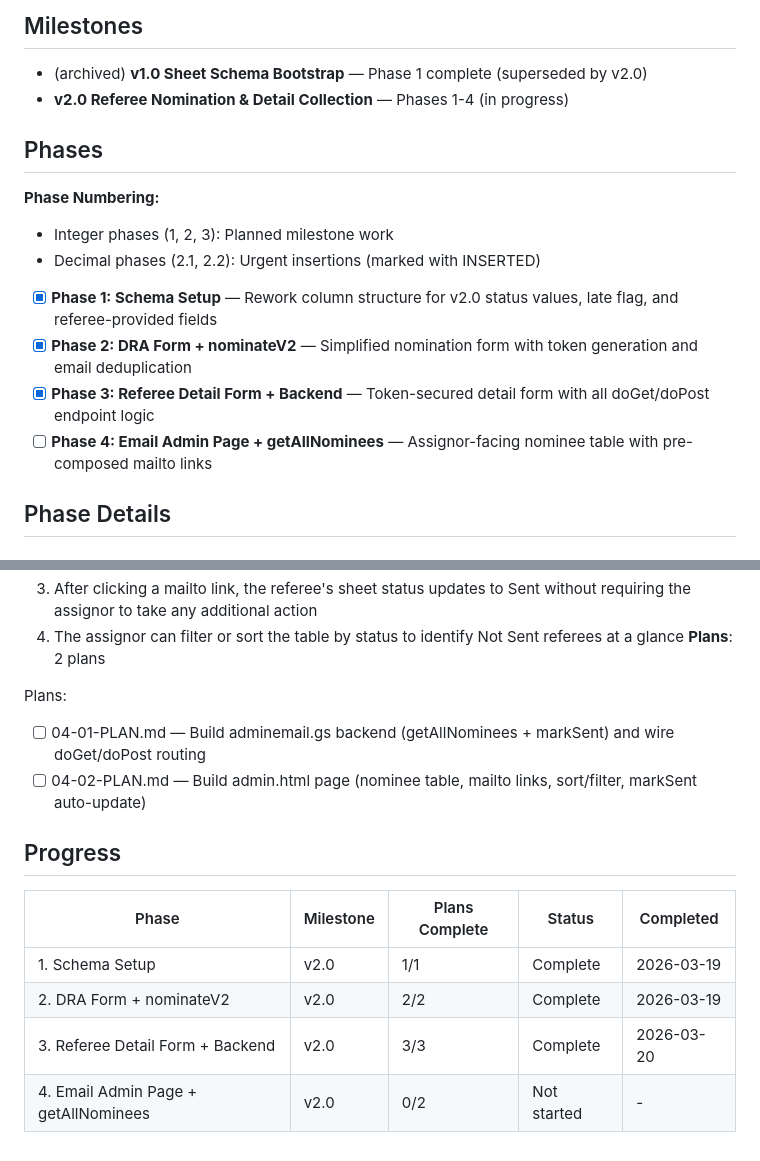
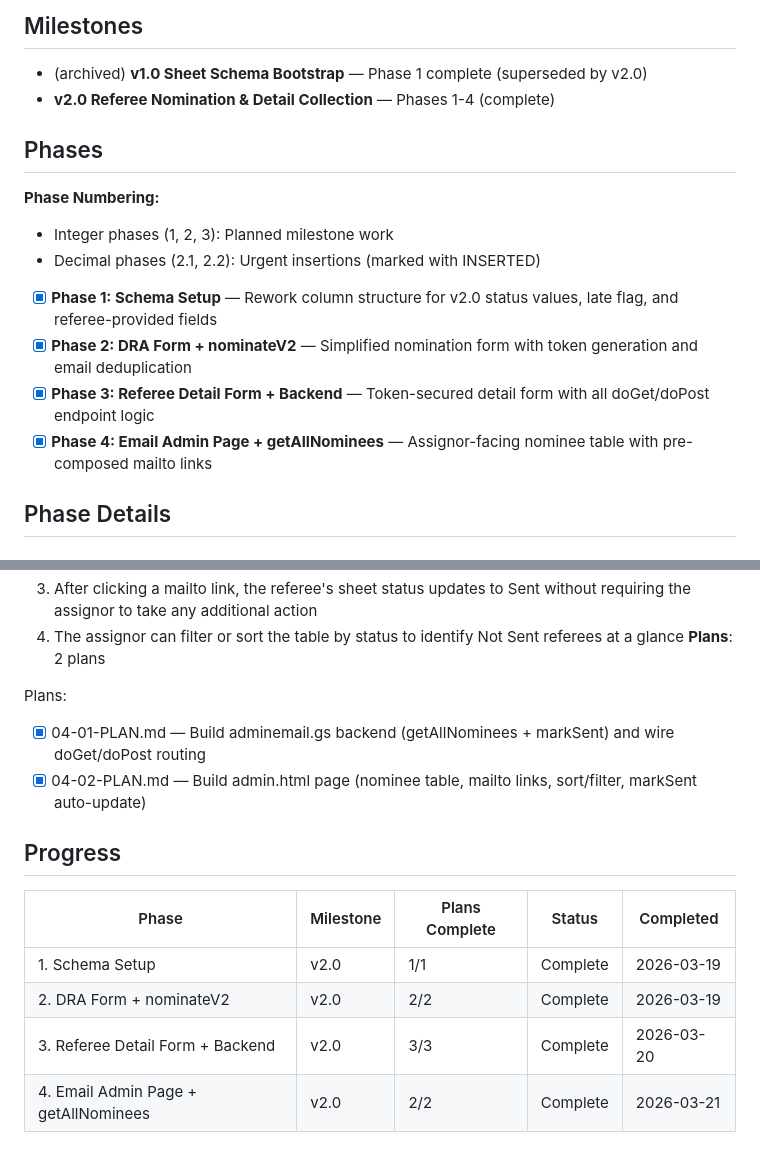
Before and after one commit to 615jess/statecup-refnoms, a Markdown page: .planning/ROADMAP.md, 2 parts joined by grey strips. GitHub-like rendering.

```diff
--- a/.planning/ROADMAP.md
+++ b/.planning/ROADMAP.md
@@ -7,7 +7,7 @@ v2.0 pivots from a DRA-provides-all workflow to a referee-provides-own-details w
 ## Milestones
 
 - (archived) **v1.0 Sheet Schema Bootstrap** — Phase 1 complete (superseded by v2.0)
-- **v2.0 Referee Nomination & Detail Collection** — Phases 1-4 (in progress)
+- **v2.0 Referee Nomination & Detail Collection** — Phases 1-4 (complete)
 
 ## Phases
 
@@ -18,7 +18,7 @@ v2.0 pivots from a DRA-provides-all workflow to a referee-provides-own-details w
 - [x] **Phase 1: Schema Setup** — Rework column structure for v2.0 status values, late flag, and referee-provided fields
 - [x] **Phase 2: DRA Form + nominateV2** — Simplified nomination form with token generation and email deduplication
 - [x] **Phase 3: Referee Detail Form + Backend** — Token-secured detail form with all doGet/doPost endpoint logic
-- [ ] **Phase 4: Email Admin Page + getAllNominees** — Assignor-facing nominee table with pre-composed mailto links
+- [x] **Phase 4: Email Admin Page + getAllNominees** — Assignor-facing nominee table with pre-composed mailto links
 
 ## Phase Details
 
@@ -83,8 +83,8 @@ Plans:
 **Plans**: 2 plans
 
 Plans:
-- [ ] 04-01-PLAN.md — Build adminemail.gs backend (getAllNominees + markSent) and wire doGet/doPost routing
-- [ ] 04-02-PLAN.md — Build admin.html page (nominee table, mailto links, sort/filter, markSent auto-update)
+- [x] 04-01-PLAN.md — Build adminemail.gs backend (getAllNominees + markSent) and wire doGet/doPost routing
+- [x] 04-02-PLAN.md — Build admin.html page (nominee table, mailto links, sort/filter, markSent auto-update)
 
 ## Progress
 
@@ -93,4 +93,4 @@ Plans:
 | 1. Schema Setup | v2.0 | 1/1 | Complete | 2026-03-19 |
 | 2. DRA Form + nominateV2 | v2.0 | 2/2 | Complete | 2026-03-19 |
 | 3. Referee Detail Form + Backend | v2.0 | 3/3 | Complete | 2026-03-20 |
-| 4. Email Admin Page + getAllNominees | v2.0 | 0/2 | Not started | - |
+| 4. Email Admin Page + getAllNominees | v2.0 | 2/2 | Complete | 2026-03-21 |
```
Also changed, not shown: .planning/REQUIREMENTS.md (+17 -17 lines), 1 other file.
